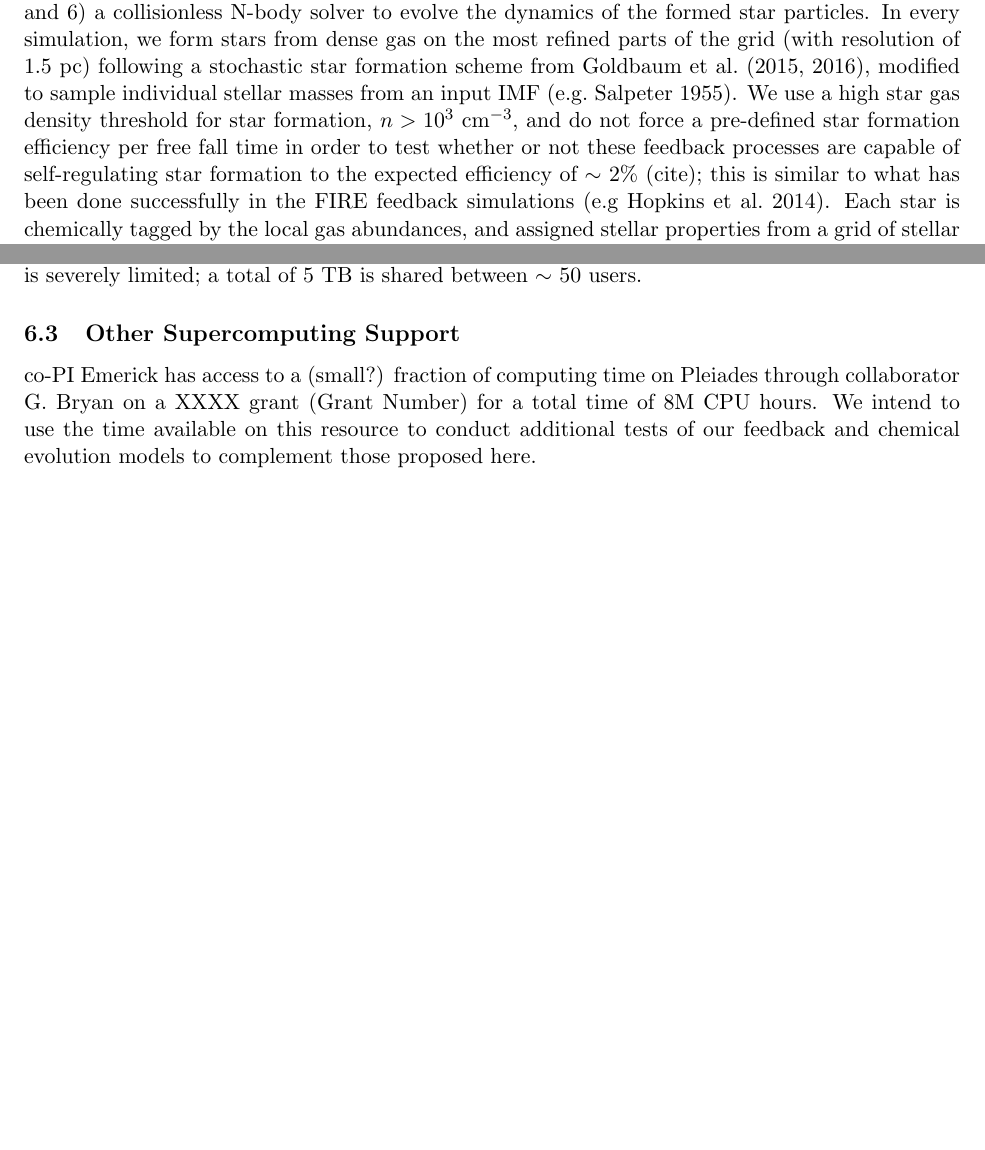
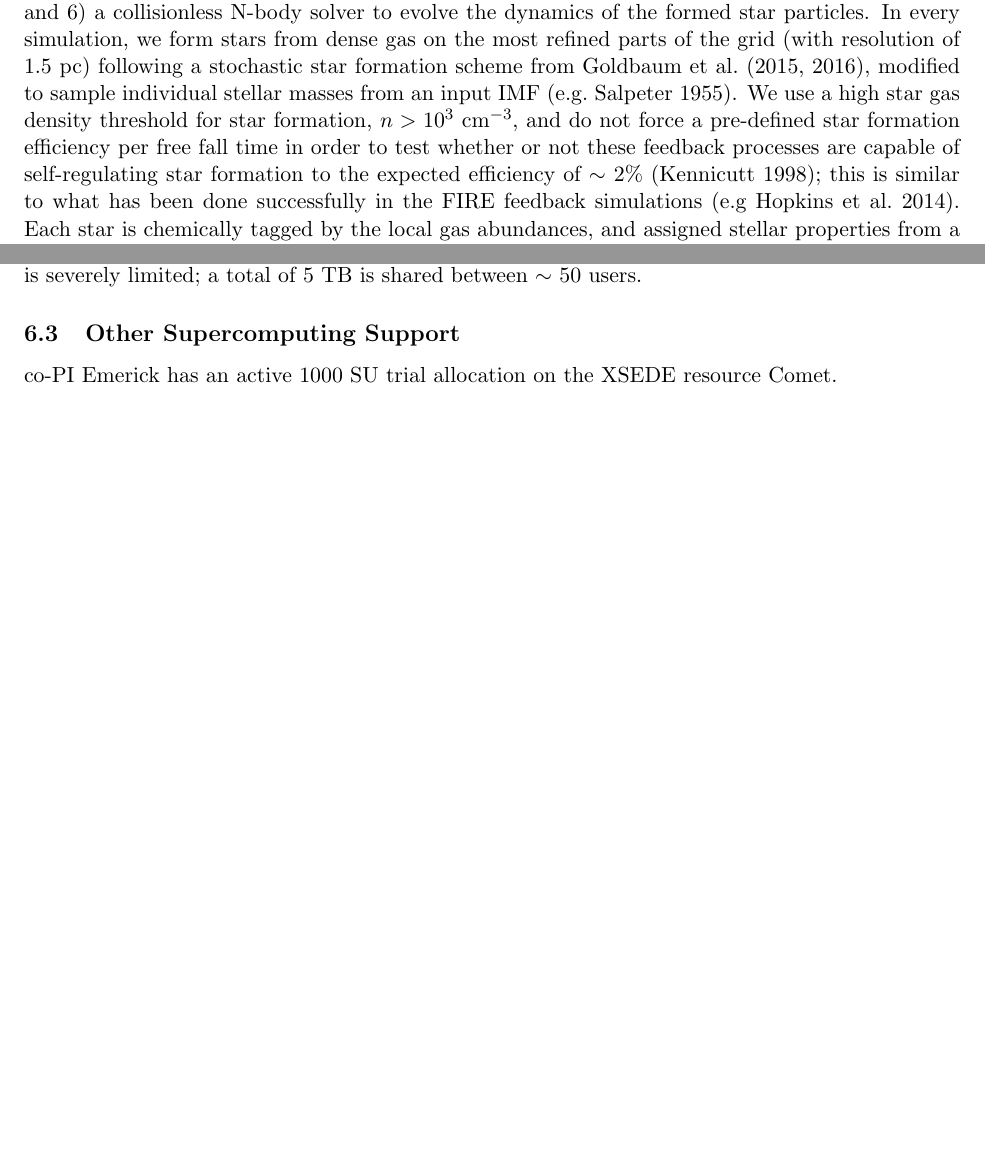
Before and after one commit to aemerick/xsede_proposal, a LaTeX document (main.tex): two parts of pages 3 and 10 of 17, joined at a grey line, cut so that both start at the same text. Compiled offline with pdfLaTeX.

Commit message:
updated citation and other supercomputing support

```diff
--- a/main.tex
+++ b/main.tex
@@ -71,7 +71,7 @@ We provide a discussion of the feedback physics and associated models we propose
 
 In this section we outline the multitude of base physical processes in our simulations that serve to capture a realistic galaxy scale ISM and star formation conditions. In addition, we outline the individual components and justifications for each portion of our included feedback physics.
 
-The following constitutes the core set of physical processes used in our simulations that will be held fixed in each simulation: 1) gas self-gravity to capture gas collapse and subsequent star formation in dense regions, 2) a nine-species, non-equilibrium chemistry solver, following electrons, and H, He, and H$_{2}$ and their ionization states \citep{Anninos1997, Abel1997}, 3) associated heating / cooling as followed in the \texttt{Grackle} library \citep{Grackle}, including heating from a metagalactic UV background \citep{HM2012} and tabulated metal line cooling from \texttt{Cloudy} \citep{Cloudy2013}, 4) approximate H and He gas self-shielding of the UV background \citep{Rahmati2013}, 5) a metagalactic Lyman-Werner (LW) flux from \cite{HM2012} to properly model H$_{2}$ dissociation with approximate H$_{2}$ self-shielding \citep{Wolcott-Green2011}, and 6) a collisionless N-body solver to evolve the dynamics of the formed star particles. In every simulation, we form stars from dense gas on the most refined parts of the grid (with resolution of 1.5~pc) following a stochastic star formation scheme from \cite{Goldbaum2015, Goldbaum2016}, modified to sample individual stellar masses from an input IMF \citep[e.g.][]{Salpeter1955}. We use a high star gas density threshold for star formation, $n > 10^{3}$ cm$^{-3}$, and do not force a pre-defined star formation efficiency per free fall time in order to test whether or not these feedback processes are capable of self-regulating star formation to the expected efficiency of $\sim$ 2\% (cite); this is similar to what has been done successfully in the FIRE feedback simulations \citep[e.g][]{FIRE}. Each star is chemically tagged by the local gas abundances, and assigned stellar properties from a grid of stellar evolution tracks \citep{Bressan2012}, which ultimately govern the stellar radiative properties, wind velocity, and the star's lifetime. We follow the mass loss of each particle via stellar winds and supernovae over time as determined by our stellar yield model.
+The following constitutes the core set of physical processes used in our simulations that will be held fixed in each simulation: 1) gas self-gravity to capture gas collapse and subsequent star formation in dense regions, 2) a nine-species, non-equilibrium chemistry solver, following electrons, and H, He, and H$_{2}$ and their ionization states \citep{Anninos1997, Abel1997}, 3) associated heating / cooling as followed in the \texttt{Grackle} library \citep{Grackle}, including heating from a metagalactic UV background \citep{HM2012} and tabulated metal line cooling from \texttt{Cloudy} \citep{Cloudy2013}, 4) approximate H and He gas self-shielding of the UV background \citep{Rahmati2013}, 5) a metagalactic Lyman-Werner (LW) flux from \cite{HM2012} to properly model H$_{2}$ dissociation with approximate H$_{2}$ self-shielding \citep{Wolcott-Green2011}, and 6) a collisionless N-body solver to evolve the dynamics of the formed star particles. In every simulation, we form stars from dense gas on the most refined parts of the grid (with resolution of 1.5~pc) following a stochastic star formation scheme from \cite{Goldbaum2015, Goldbaum2016}, modified to sample individual stellar masses from an input IMF \citep[e.g.][]{Salpeter1955}. We use a high star gas density threshold for star formation, $n > 10^{3}$ cm$^{-3}$, and do not force a pre-defined star formation efficiency per free fall time in order to test whether or not these feedback processes are capable of self-regulating star formation to the expected efficiency of $\sim$ 2\% \citep{Kennicutt1998}; this is similar to what has been done successfully in the FIRE feedback simulations \citep[e.g][]{FIRE}. Each star is chemically tagged by the local gas abundances, and assigned stellar properties from a grid of stellar evolution tracks \citep{Bressan2012}, which ultimately govern the stellar radiative properties, wind velocity, and the star's lifetime. We follow the mass loss of each particle via stellar winds and supernovae over time as determined by our stellar yield model.
 
 Supernovae and stellar wind feedback -- the sources of ejected stellar yields -- will be treated uniformly in each simulation. Stellar yields for both winds and supernovae are taken from the NuGrid data set \citep[][Ritter et. al. in prep]{Pignatari2016}, a self-consistent model of stellar yields over a well sampled range of stellar masses ($M_{*} \in [1,25]~M_{\odot}$) and metallicities ($Z\in [10^{-4},0.02]$). We model stellar winds from massive stars ($M > 8~M_{\odot}$) using a constant mass loss rate over their lifetime, while low mass stars ($M < 8~M_{\odot}$) remain quiescent until a final AGB phase wind emitted near the end of their lives. Stellar properties, including lifetimes,  start of a star's AGB phase, radius, surface gravity, and effective temperature are obtained via interpolation over the \texttt{PARSEC} grid of stellar evolution tracks \citep{Bressan2012}\footnote{Stellar radius, surface, gravity, and effective temperature are used only for determining radiation properties of our stars, and play no direct role in our simulations}. Massive stars (M $>$ 8 M$_{\odot}$) explode as core collapse supernovae at the end of their lives; however, the final fate of stars above 25 M$_{\odot}$ is uncertain, and likely varies non-trivially with stellar metallicity. We track stellar winds from these stars using the yields from Slemer et. al. (in prep), and adopt the simple assumption that these stars form a direct collapse compact object at the end of their lives, with no mass ejection. Stars below 8 M$_{\odot}$ are tracked after their death as white dwarf particles, assigning white dwarf masses from the observed initial-to-final-mass distribution \citep{Salaris2009}. Following \citep{Cote2015}, we use an observationally motivated delay time distribution model \citep[\eg][]{Maoz2014} to assign to each white dwarf a time when they will explode as a Type Ia supernova.\footnote{We note that only a few percent of white dwarfs should explode as Type Ia in a Hubble time \citep{Maoz2014}; our model takes this into account in assigning explosion times, with a large majority never exploding.} We adopt Type Ia supernova yields from \cite{Thielemann1986}.
 
@@ -224,7 +224,7 @@ Through the Department of Astronomy at Columbia University, co-PI Emerick has pa
 
 \subsection{Other Supercomputing Support}
 
-co-PI Emerick has access to a (small?) fraction of computing time on Pleiades through collaborator G. Bryan on a XXXX grant (Grant Number) for a total time of 8M CPU hours. We intend to use the time available on this resource to conduct additional tests of our feedback and chemical evolution models to complement those proposed here.
+co-PI Emerick has an active 1000 SU trial allocation on the XSEDE resource Comet.
 \clearpage
 \appendix
 
```
